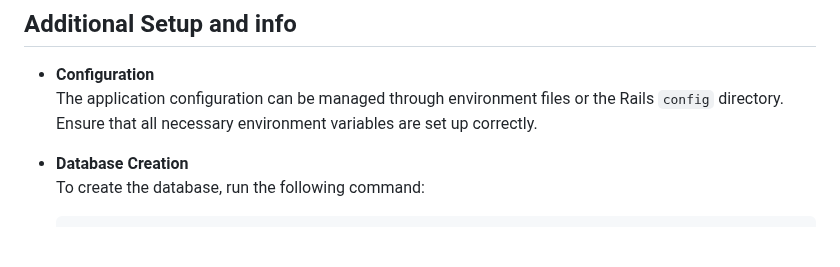
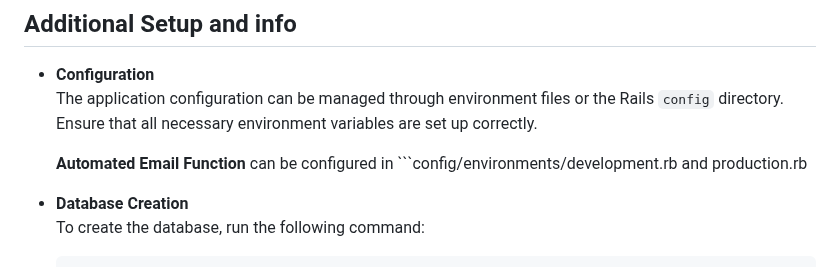
Before and after one commit to Service-Design-Studio/1d-final-project-summer-2024-sds-2024-team-05, a Markdown page: ruby-app/README.md, the part around one of its changes. GitHub-like rendering; blank space fills up the shorter version.

````diff
--- a/ruby-app/README.md
+++ b/ruby-app/README.md
@@ -66,6 +66,8 @@ This application uses different databases based on the environment:
 - **Configuration**
   The application configuration can be managed through environment files or the Rails `config` directory. Ensure that all necessary environment variables are set up correctly.
 
+  **Automated Email Function** can be configured in ```config/environments/development.rb and production.rb
+
 - **Database Creation**
   To create the database, run the following command:
   ```bash
````
Also changed, not shown: other parts of ruby-app/README.md (+1 -1 lines).
